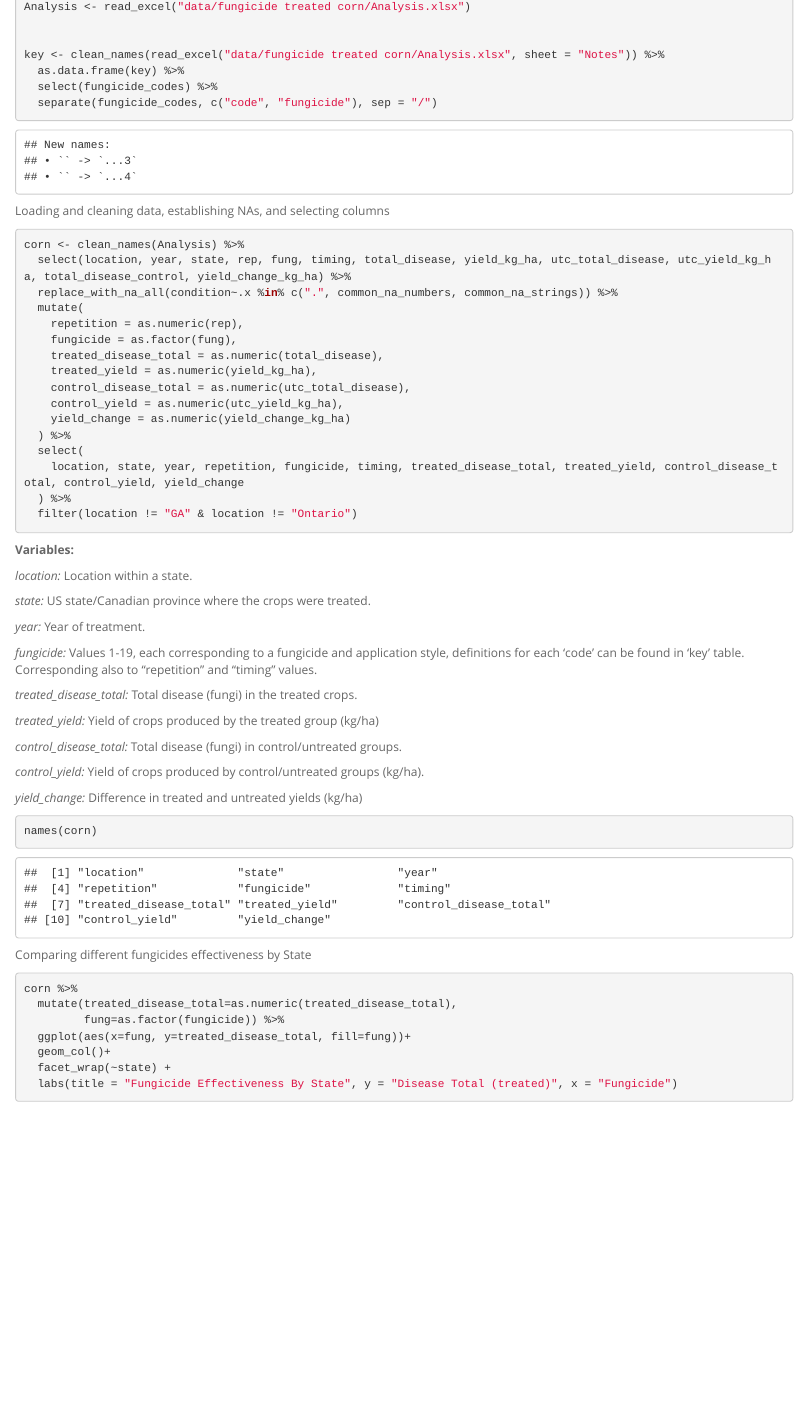
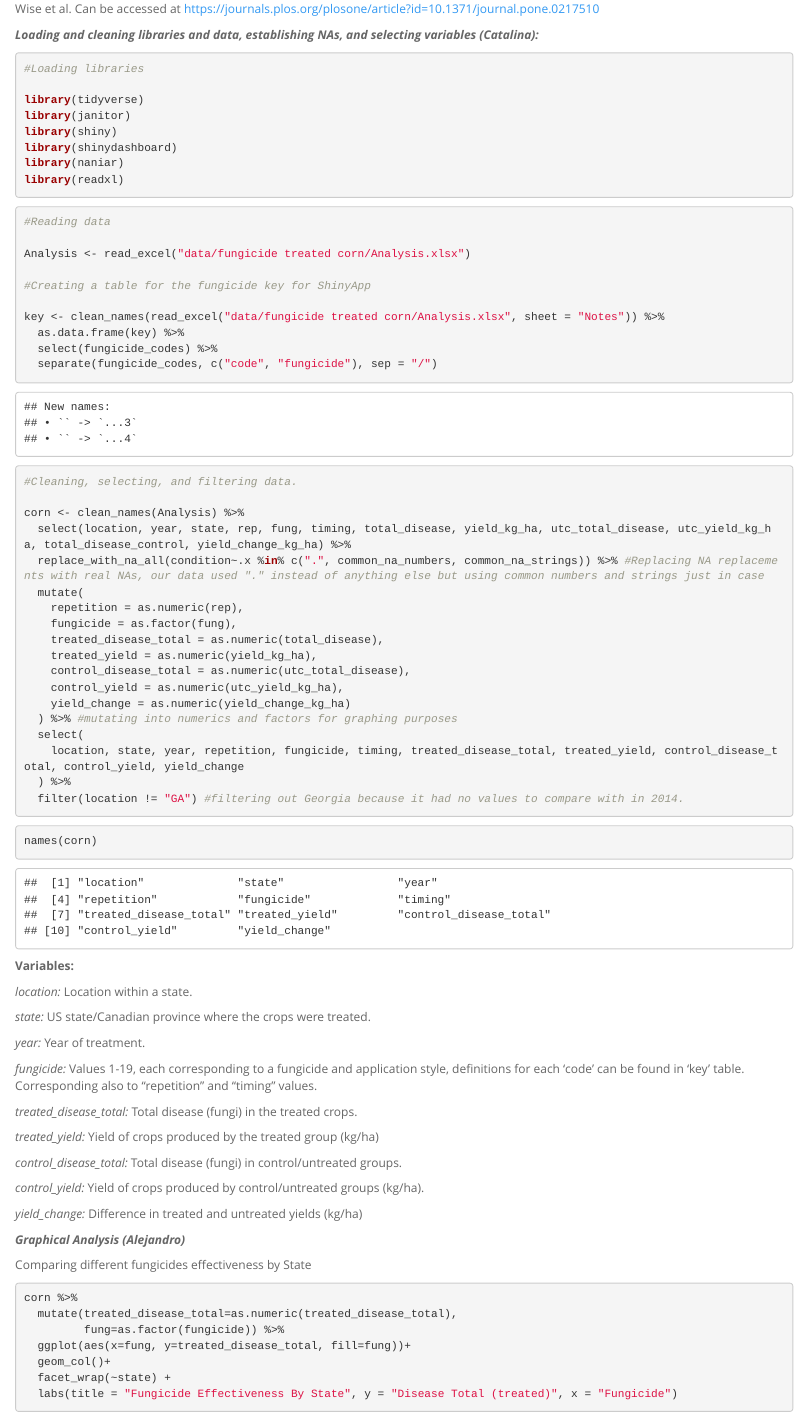
Before and after one commit to cdeamorrortu/BIS15L_W2026_Group11, an R Markdown document (Project.Rmd): the page in a window 1100 px wide, from 310 px down before the commit and from 150 px down after it. The pictures show the output file Project.html that the author committed with the source, opened offline.

Commit message:
project update

````diff
--- a/Project.Rmd
+++ b/Project.Rmd
@@ -11,20 +11,33 @@
 ---
 
 
-Loading Libraries:
+Data from "Meta-analysis of yield response of foliar fungicide-treated hybrid corn in the United States and Ontario, Canada," by Kiersten Wise et al. Can be accessed at https://journals.plos.org/plosone/article?id=10.1371/journal.pone.0217510
+
+
+
+***Loading and cleaning libraries and data, establishing NAs, and selecting variables (Catalina):***
+
 
 ```{r message=FALSE, warning=FALSE}
+
+#Loading libraries
+
 library(tidyverse)
 library(janitor)
 library(shiny)
 library(shinydashboard)
 library(naniar)
+library(readxl)
 ```
 
+
 ```{r}
-library(readxl)
+
+#Reading data
+
 Analysis <- read_excel("data/fungicide treated corn/Analysis.xlsx")
 
+#Creating a table for the fungicide key for ShinyApp
 
 key <- clean_names(read_excel("data/fungicide treated corn/Analysis.xlsx", sheet = "Notes")) %>%
   as.data.frame(key) %>%
@@ -33,11 +46,13 @@
 
 ```
 
-Loading and cleaning data, establishing NAs, and selecting columns (Catalina)
 ```{r}
+
+#Cleaning, selecting, and filtering data.
+
 corn <- clean_names(Analysis) %>%
   select(location, year, state, rep, fung, timing, total_disease, yield_kg_ha, utc_total_disease, utc_yield_kg_ha, total_disease_control, yield_change_kg_ha) %>%
-  replace_with_na_all(condition~.x %in% c(".", common_na_numbers, common_na_strings)) %>%
+  replace_with_na_all(condition~.x %in% c(".", common_na_numbers, common_na_strings)) %>% #Replacing NA replacements with real NAs, our data used "." instead of anything else but using common numbers and strings just in case
   mutate(
     repetition = as.numeric(rep),
     fungicide = as.factor(fung),
@@ -46,12 +61,19 @@
     control_disease_total = as.numeric(utc_total_disease),
     control_yield = as.numeric(utc_yield_kg_ha),
     yield_change = as.numeric(yield_change_kg_ha)
-  ) %>%
+  ) %>% #mutating into numerics and factors for graphing purposes
   select(
     location, state, year, repetition, fungicide, timing, treated_disease_total, treated_yield, control_disease_total, control_yield, yield_change
   ) %>%
-  filter(location != "GA" & location != "Ontario")
+  filter(location != "GA") #filtering out Georgia because it had no values to compare with in 2014.
 ```
+
+
+
+```{r}
+names(corn)
+```
+
 
 **Variables:**
 
@@ -75,12 +97,9 @@
 
 
 
-```{r}
-names(corn)
-```
 
+***Graphical Analysis (Alejandro)***
 
-Graphical Analysis (Alejandro)
 Comparing different fungicides effectiveness by State
 
 ```{r}
````
Also changed, not shown: Project.html, Project.Rmd (6 more changed lines), 2 other files.
